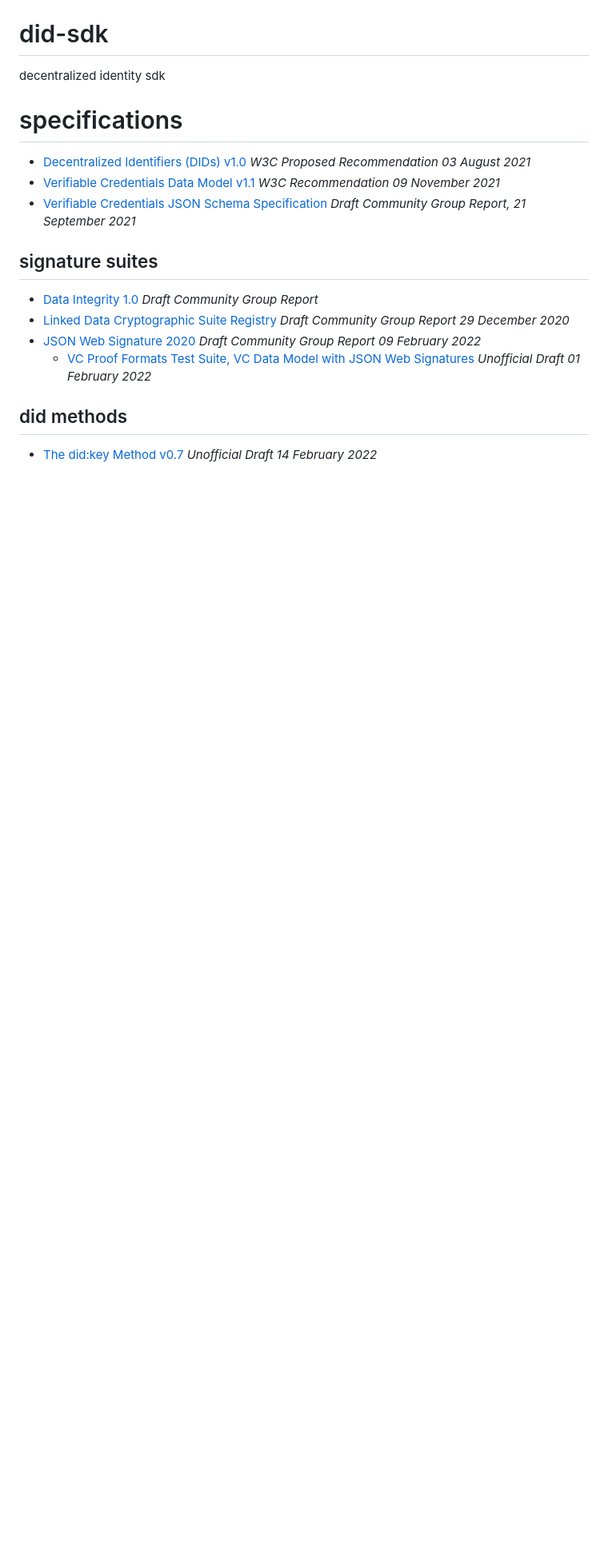
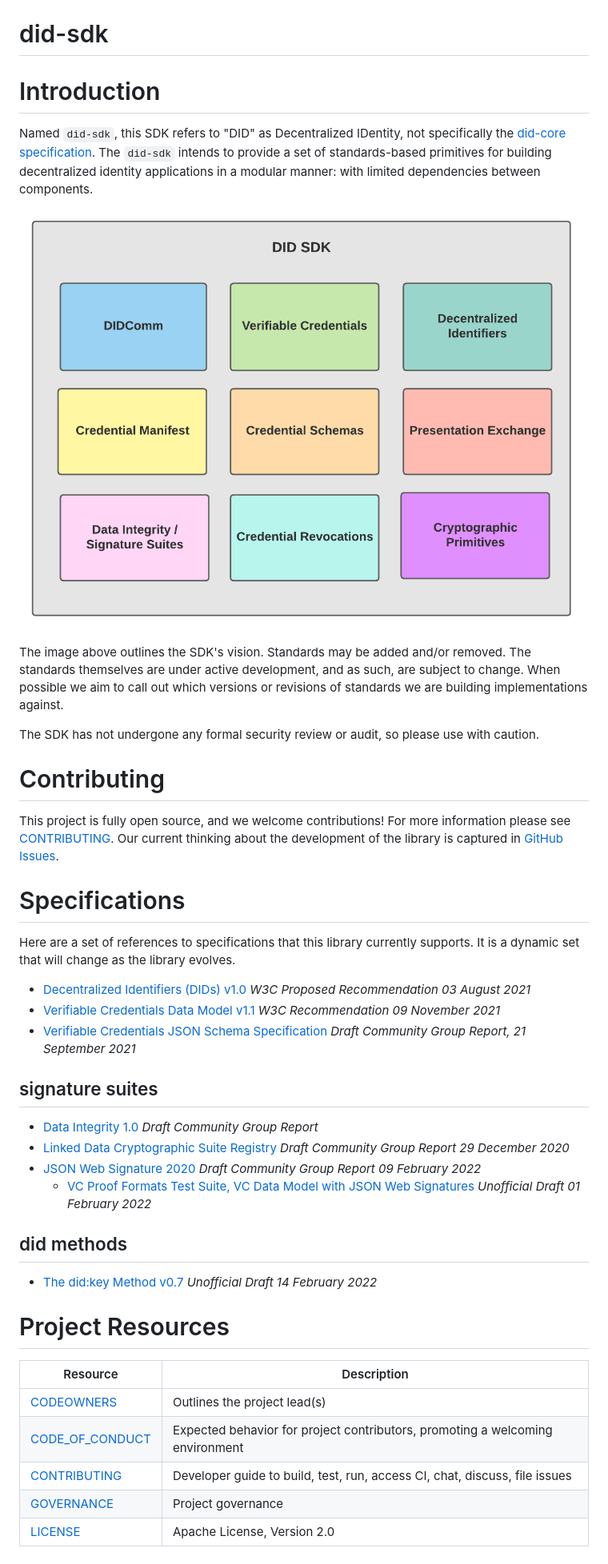
Before and after one commit to TBD54566975/ssi-sdk, a Markdown page: README.md, the part around the change printed below. Shown: that part at 80% size. Drawn GitHub-style; pictures changed too: docs/did-sdk.png (added); blank space fills up the shorter version.

Commit message:
Prep for public (#32)
* readme

* cci shield

remove cci badge

fix readme

```diff
--- a/README.md
+++ b/README.md
@@ -4,21 +5,57 @@
 
 # did-sdk
 
-decentralized identity sdk
+# Introduction
 
-# specifications
+Named `did-sdk`, this SDK refers to "DID" as Decentralized IDentity, not specifically the
+[did-core specification](https://www.w3.org/TR/did-core/). The `did-sdk` intends to provide a set of standards-based
+primitives for building decentralized identity applications in a modular manner: with limited dependencies between
+components.
 
-- [Decentralized Identifiers (DIDs) v1.0](https://www.w3.org/TR/2021/PR-did-core-20210803/) _W3C Proposed Recommendation 03 August 2021_
-- [Verifiable Credentials Data Model v1.1](https://www.w3.org/TR/2021/REC-vc-data-model-20211109/) _W3C Recommendation 09 November 2021_
-- [Verifiable Credentials JSON Schema Specification](https://w3c-ccg.github.io/vc-json-schemas/v2/index.html) _Draft Community Group Report, 21 September 2021_
+![did-sdk](docs/did-sdk.png)
+
+The image above outlines the SDK's vision. Standards may be added and/or removed. The standards themselves are under
+active development, and as such, are subject to change. When possible we aim to call out which versions or revisions of
+standards we are building implementations against.
+
+The SDK has not undergone any formal security review or audit, so please use with caution.
+
+# Contributing
+
+This project is fully open source, and we welcome contributions! For more information please see
+[CONTRIBUTING](CONTRIBUTING.md). Our current thinking about the development of the library is captured in
+[GitHub Issues](https://github.com/TBD54566975/did-sdk/issues).
+
+# Specifications
+
+Here are a set of references to specifications that this library currently supports. It is a dynamic set that will
+change as the library evolves.
+
+- [Decentralized Identifiers (DIDs) v1.0](https://www.w3.org/TR/2021/PR-did-core-20210803/) _W3C Proposed Recommendation
+  03 August 2021_
+- [Verifiable Credentials Data Model v1.1](https://www.w3.org/TR/2021/REC-vc-data-model-20211109/) _W3C Recommendation
+  09 November 2021_
+- [Verifiable Credentials JSON Schema Specification](https://w3c-ccg.github.io/vc-json-schemas/v2/index.html) _Draft
+  Community Group Report, 21 September 2021_
 
 ## signature suites
 
 - [Data Integrity 1.0](https://w3c-ccg.github.io/data-integrity-spec) _Draft Community Group Report_
-- [Linked Data Cryptographic Suite Registry](https://w3c-ccg.github.io/ld-cryptosuite-registry/) _Draft Community Group Report 29 December 2020_
+- [Linked Data Cryptographic Suite Registry](https://w3c-ccg.github.io/ld-cryptosuite-registry/) _Draft Community Group
+  Report 29 December 2020_
 - [JSON Web Signature 2020](https://w3c-ccg.github.io/lds-jws2020) _Draft Community Group Report 09 February 2022_
     - [VC Proof Formats Test Suite, VC Data Model with JSON Web Signatures](https://identity.foundation/JWS-Test-Suite/) _Unofficial Draft 01 February 2022_
 
 ## did methods
 
 - [The did:key Method v0.7](https://w3c-ccg.github.io/did-method-key/) _Unofficial Draft 14 February 2022_
+
+# Project Resources
+
+| Resource                     | Description                                                                    |
+| ---------------------------- | ------------------------------------------------------------------------------ |
+| [CODEOWNERS](CODEOWNERS)     | Outlines the project lead(s)                                                   |
+| [CODE_OF_CONDUCT](CODE_OF_CONDUCT.md) | Expected behavior for project contributors, promoting a welcoming environment |
+| [CONTRIBUTING](CONTRIBUTING.md) | Developer guide to build, test, run, access CI, chat, discuss, file issues     |
+| [GOVERNANCE](GOVERNANCE.md)  | Project governance                                                             |
+| [LICENSE](LICENSE)           | Apache License, Version 2.0                                                    |
```
Also changed, not shown: other parts of README.md (+2 -1 lines).
